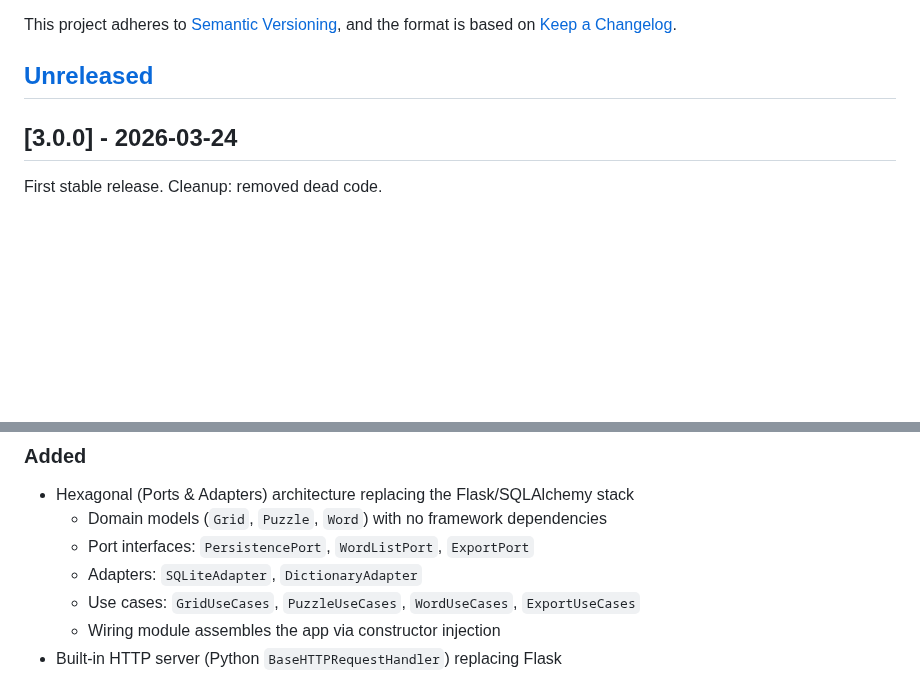
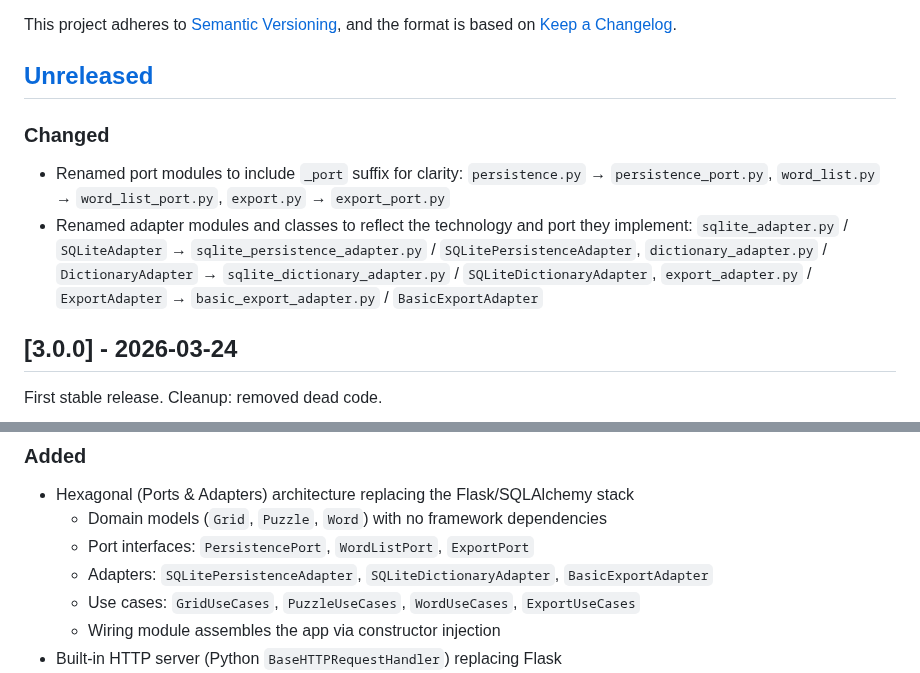
Before and after one commit to philhanna/crossword, a Markdown page: CHANGELOG.md, 2 parts joined by grey strips. Drawn GitHub-style; blank space fills up the shorter version.

Commit message:
docs: Update changelog with port and adapter renames
Co-Authored-By: Claude Sonnet 4.6 <noreply@anthropic.com>

```diff
--- a/CHANGELOG.md
+++ b/CHANGELOG.md
@@ -5,6 +5,17 @@ This project adheres to [Semantic Versioning],
 and the format is based on [Keep a Changelog].
 
 ## [Unreleased]
+
+### Changed
+
+- Renamed port modules to include `_port` suffix for clarity:
+  `persistence.py` → `persistence_port.py`,
+  `word_list.py` → `word_list_port.py`,
+  `export.py` → `export_port.py`
+- Renamed adapter modules and classes to reflect the technology and port they implement:
+  `sqlite_adapter.py` / `SQLiteAdapter` → `sqlite_persistence_adapter.py` / `SQLitePersistenceAdapter`,
+  `dictionary_adapter.py` / `DictionaryAdapter` → `sqlite_dictionary_adapter.py` / `SQLiteDictionaryAdapter`,
+  `export_adapter.py` / `ExportAdapter` → `basic_export_adapter.py` / `BasicExportAdapter`
 
 ## [3.0.0] - 2026-03-24
 
@@ -28,7 +39,7 @@ Complete rewrite of the application backend and frontend.
 - Hexagonal (Ports & Adapters) architecture replacing the Flask/SQLAlchemy stack
   - Domain models (`Grid`, `Puzzle`, `Word`) with no framework dependencies
   - Port interfaces: `PersistencePort`, `WordListPort`, `ExportPort`
-  - Adapters: `SQLiteAdapter`, `DictionaryAdapter`
+  - Adapters: `SQLitePersistenceAdapter`, `SQLiteDictionaryAdapter`, `BasicExportAdapter`
   - Use cases: `GridUseCases`, `PuzzleUseCases`, `WordUseCases`, `ExportUseCases`
   - Wiring module assembles the app via constructor injection
 - Built-in HTTP server (Python `BaseHTTPRequestHandler`) replacing Flask
```
